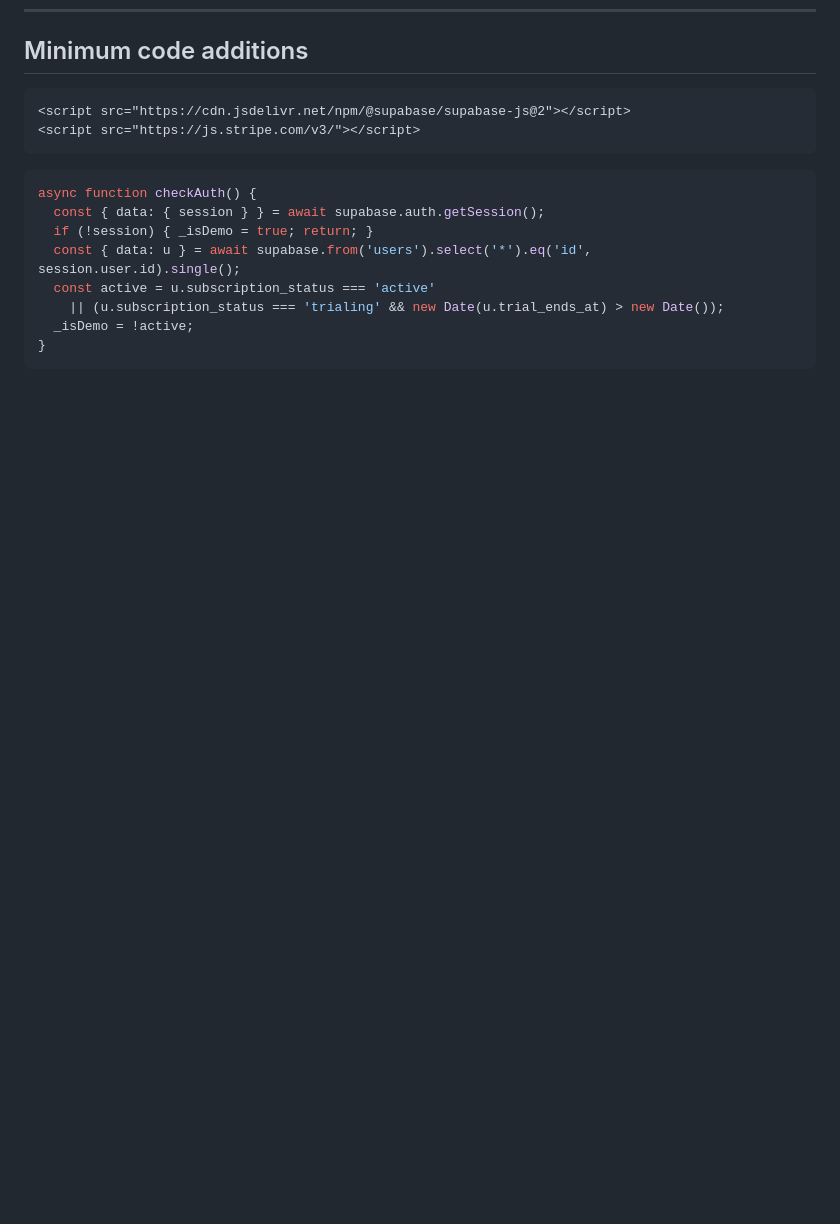
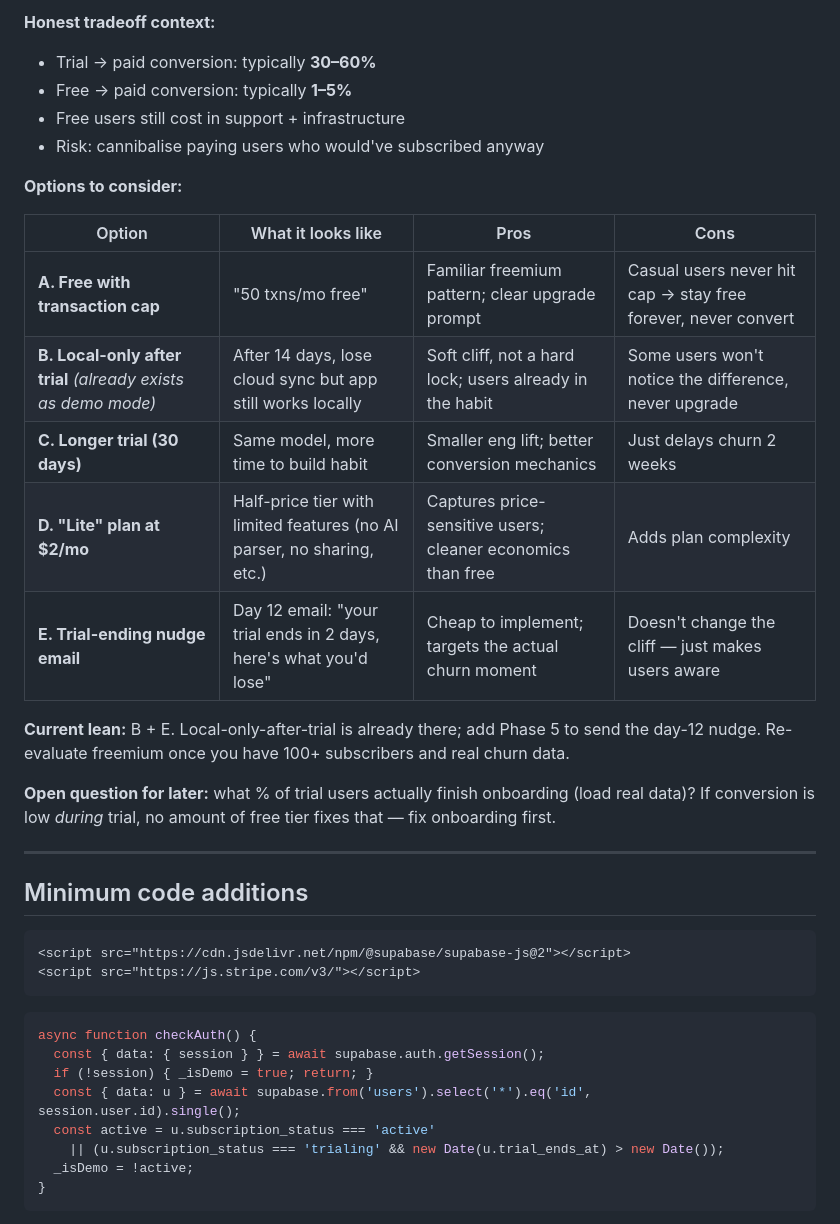
Before and after one commit to michaellane1994/ledger, a Markdown page: LEDGER_SAAS_ROADMAP.md, the part around one of its changes. Drawn GitHub-style; blank space fills up the shorter version.

````diff
--- a/LEDGER_SAAS_ROADMAP.md
+++ b/LEDGER_SAAS_ROADMAP.md
@@ -265,3 +313,25 @@ Most likely failure points: missing/typo'd secret, wrong webhook URL, or webhook
+**Honest tradeoff context:**
+- Trial → paid conversion: typically **30–60%**
+- Free → paid conversion: typically **1–5%**
+- Free users still cost in support + infrastructure
+- Risk: cannibalise paying users who would've subscribed anyway
+
+**Options to consider:**
+
+| Option | What it looks like | Pros | Cons |
+|---|---|---|---|
+| **A. Free with transaction cap** | "50 txns/mo free" | Familiar freemium pattern; clear upgrade prompt | Casual users never hit cap → stay free forever, never convert |
+| **B. Local-only after trial** *(already exists as demo mode)* | After 14 days, lose cloud sync but app still works locally | Soft cliff, not a hard lock; users already in the habit | Some users won't notice the difference, never upgrade |
+| **C. Longer trial (30 days)** | Same model, more time to build habit | Smaller eng lift; better conversion mechanics | Just delays churn 2 weeks |
+| **D. "Lite" plan at $2/mo** | Half-price tier with limited features (no AI parser, no sharing, etc.) | Captures price-sensitive users; cleaner economics than free | Adds plan complexity |
+| **E. Trial-ending nudge email** | Day 12 email: "your trial ends in 2 days, here's what you'd lose" | Cheap to implement; targets the actual churn moment | Doesn't change the cliff — just makes users aware |
+
+**Current lean:** B + E. Local-only-after-trial is already there; add Phase 5 to send the day-12 nudge. Re-evaluate freemium once you have 100+ subscribers and real churn data.
+
+**Open question for later:** what % of trial users actually finish onboarding (load real data)? If conversion is low *during* trial, no amount of free tier fixes that — fix onboarding first.
+
+---
+
 ## Minimum code additions
 
 ```html
````
Also changed, not shown: other parts of LEDGER_SAAS_ROADMAP.md (+48 -0 lines).
